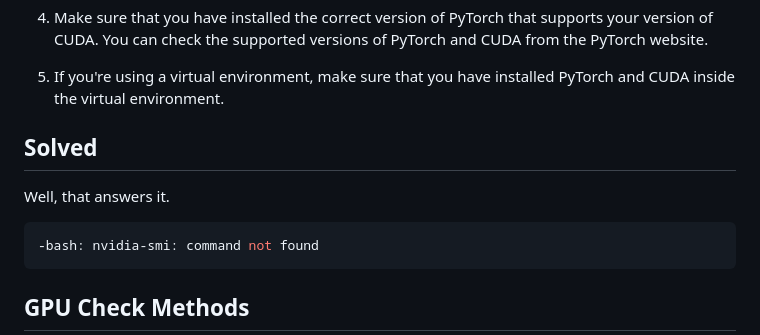
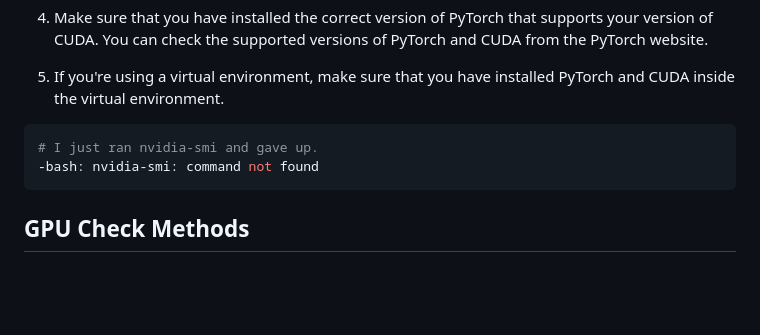
Before and after one commit to tdiprima/ML-Python-Projects, a Markdown page: docs/Conda/PyTorch switch to GPU.md, the part around the change. Drawn GitHub-style; blank space fills up the shorter version.

````diff
--- a/docs/Conda/PyTorch switch to GPU.md
+++ b/docs/Conda/PyTorch switch to GPU.md
@@ -62,11 +62,8 @@ Here are some things you can try to diagnose the issue:
 
 1. If you're using a virtual environment, make sure that you have installed PyTorch and CUDA inside the virtual environment.
 
-## Solved
-
-<span style="color:#0000dd;">Well, that answers it.</span>
-
 ```sh
+# I just ran nvidia-smi and gave up.
 -bash: nvidia-smi: command not found
 ```
 
````
